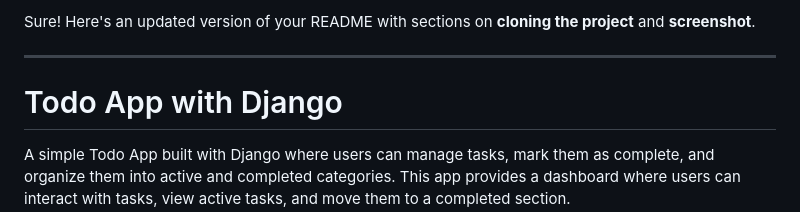
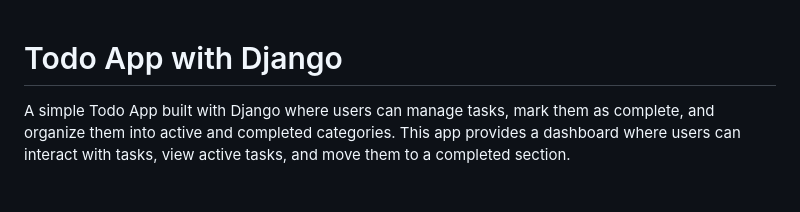
Before and after one commit to rlanier-webdev/django-todo, a Markdown page: README.md, the part around the change. Drawn GitHub-style; blank space fills up the shorter version.

```diff
--- a/README.md
+++ b/README.md
@@ -1,7 +1,3 @@
-Sure! Here's an updated version of your README with sections on **cloning the project** and **screenshot**.
-
----
-
 # Todo App with Django
 
 A simple Todo App built with Django where users can manage tasks, mark them as complete, and organize them into active and completed categories. This app provides a dashboard where users can interact with tasks, view active tasks, and move them to a completed section.
```
